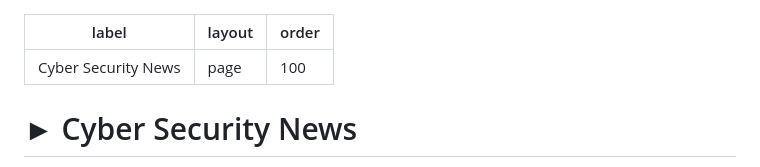
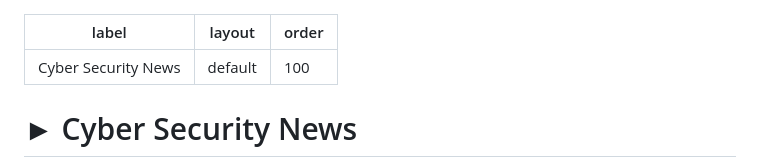
Before and after one commit to wh0555463/bookmarks, a Markdown page: cybersecuritynews.md, the part around the change. GitHub-like rendering.

```diff
--- a/cybersecuritynews.md
+++ b/cybersecuritynews.md
@@ -1,6 +1,6 @@
 ---
 label: Cyber Security News
-layout: page
+layout: default
 order: 100
 ---
 # ► Cyber Security News
```
